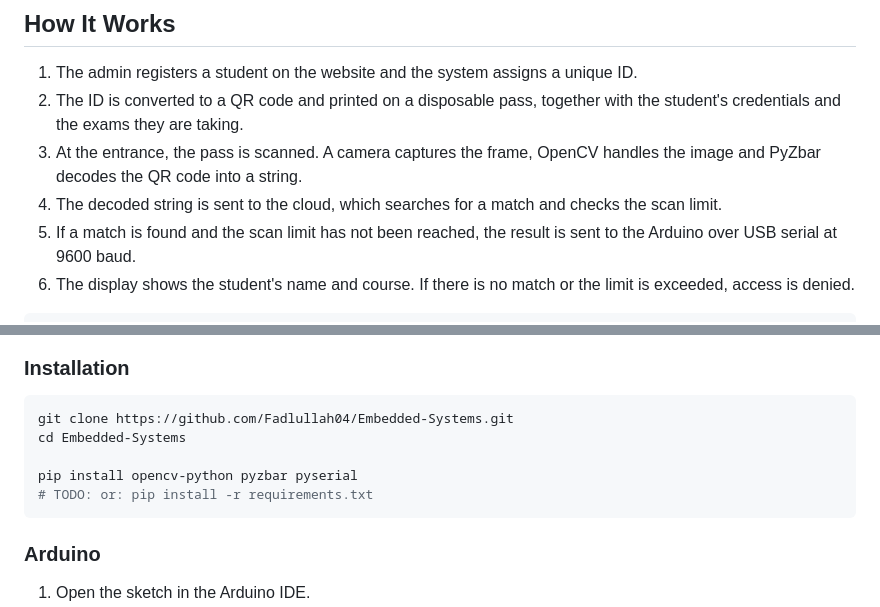
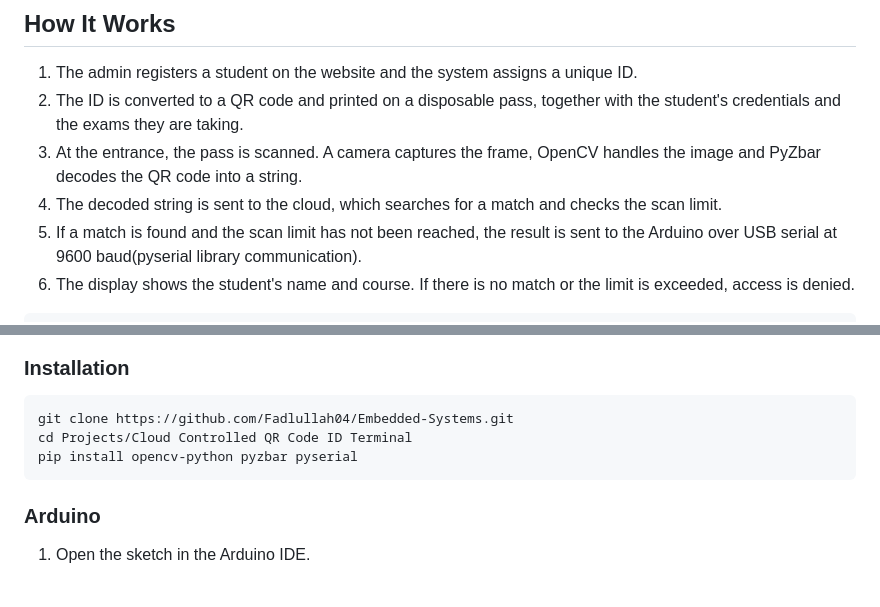
Before and after one commit to Fadlullah04/Embedded-Systems, a Markdown page: Projects/Cloud Controlled QR Code ID Terminal/README.md, 2 parts joined by grey strips. GitHub-like rendering; blank space fills up the shorter version.

Commit message:
Update README with Arduino communication details
Clarified communication method with Arduino in README and updated installation instructions.

````diff
--- a/Projects/Cloud Controlled QR Code ID Terminal/README.md
+++ b/Projects/Cloud Controlled QR Code ID Terminal/README.md
@@ -52,7 +52,7 @@ This project aims to be a practical alternative, built around three goals:
 2. The ID is converted to a QR code and printed on a disposable pass, together with the student's credentials and the exams they are taking.
 3. At the entrance, the pass is scanned. A camera captures the frame, OpenCV handles the image and PyZbar decodes the QR code into a string.
 4. The decoded string is sent to the cloud, which searches for a match and checks the scan limit.
-5. If a match is found and the scan limit has not been reached, the result is sent to the Arduino over USB serial at 9600 baud.
+5. If a match is found and the scan limit has not been reached, the result is sent to the Arduino over USB serial at 9600 baud(pyserial library communication).
 6. The display shows the student's name and course. If there is no match or the limit is exceeded, access is denied.
 
 ```
@@ -106,10 +106,8 @@ QR pass --> Camera --> OpenCV + PyZbar --> Cloud lookup (website/database)
 
 ```bash
 git clone https://github.com/Fadlullah04/Embedded-Systems.git
-cd Embedded-Systems
-
+cd Projects/Cloud Controlled QR Code ID Terminal
 pip install opencv-python pyzbar pyserial
-# TODO: or: pip install -r requirements.txt
 ```
 
 ### Arduino
````
Also changed, not shown: other parts of Projects/Cloud Controlled QR Code ID Terminal/README.md (+0 -1 lines).
